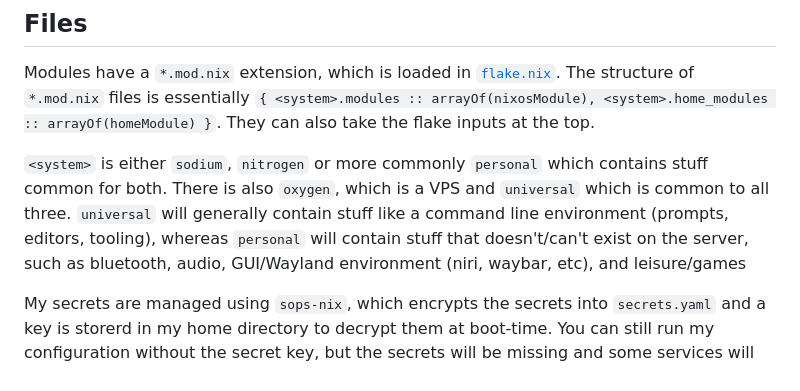
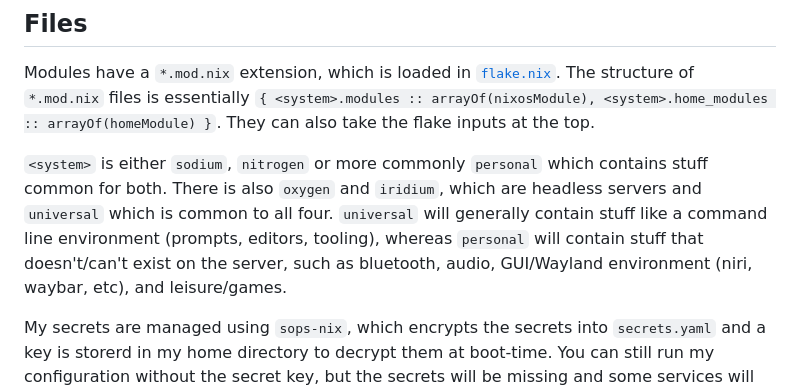
Before and after one commit to sodiboo/system, a Markdown page: README.md, the part around the change. GitHub-like rendering.

Commit message:
iridium mentioned

```diff
--- a/README.md
+++ b/README.md
@@ -42,7 +42,7 @@ This is an old Fujitsu "PRIMERGY MX130 S2" functioning as a NAS. It has a 500 GB
 
 Modules have a `*.mod.nix` extension, which is loaded in [`flake.nix`](/flake.nix). The structure of `*.mod.nix` files is essentially `{ <system>.modules :: arrayOf(nixosModule), <system>.home_modules :: arrayOf(homeModule) }`. They can also take the flake inputs at the top.
 
-`<system>` is either `sodium`, `nitrogen` or more commonly `personal` which contains stuff common for both. There is also `oxygen`, which is a VPS and `universal` which is common to all three. `universal` will generally contain stuff like a command line environment (prompts, editors, tooling), whereas `personal` will contain stuff that doesn't/can't exist on the server, such as bluetooth, audio, GUI/Wayland environment (niri, waybar, etc), and leisure/games
+`<system>` is either `sodium`, `nitrogen` or more commonly `personal` which contains stuff common for both. There is also `oxygen` and `iridium`, which are headless servers and `universal` which is common to all four. `universal` will generally contain stuff like a command line environment (prompts, editors, tooling), whereas `personal` will contain stuff that doesn't/can't exist on the server, such as bluetooth, audio, GUI/Wayland environment (niri, waybar, etc), and leisure/games.
 
 My secrets are managed using `sops-nix`, which encrypts the secrets into `secrets.yaml` and a key is storerd in my home directory to decrypt them at boot-time. You can still run my configuration without the secret key, but the secrets will be missing and some services will not work as a result.
 
```
